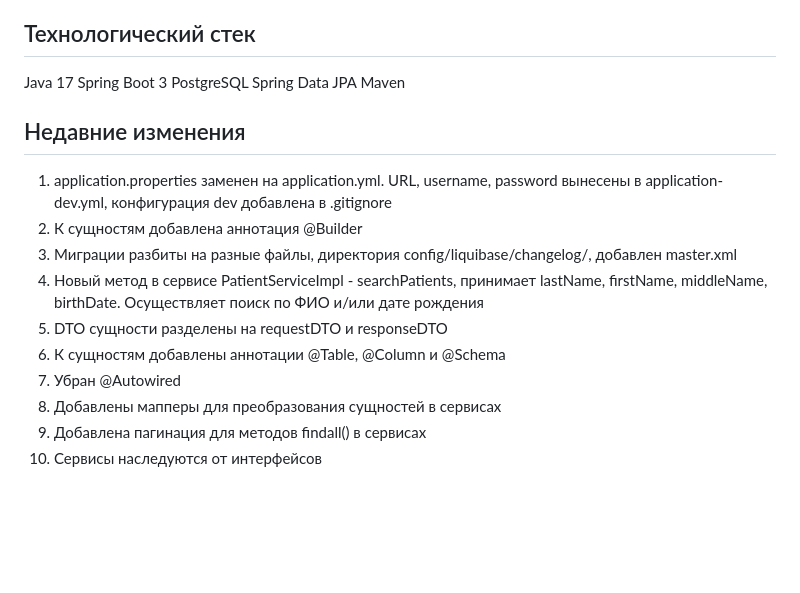
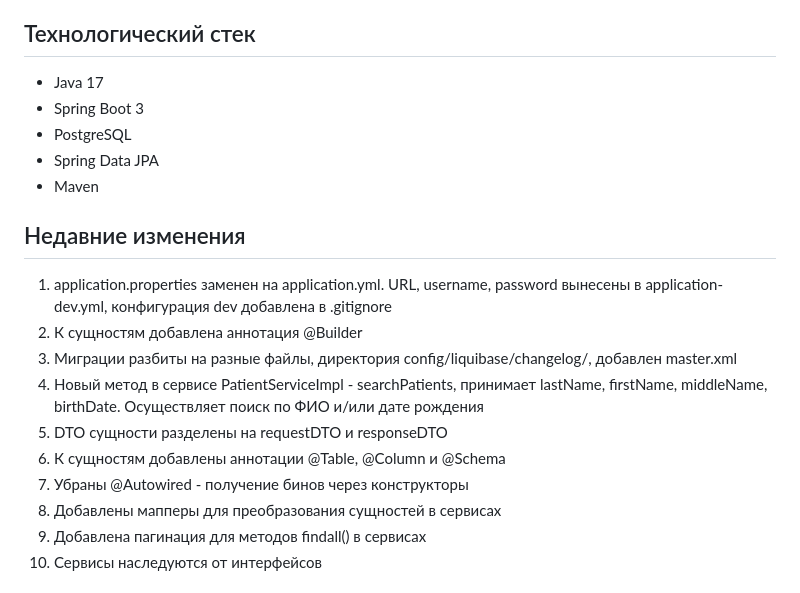
Before and after one commit to makakaNV/komtek_practice, a Markdown page: README.md, the part around the change. GitHub-like rendering; blank space fills up the shorter version.

```diff
--- a/README.md
+++ b/README.md
@@ -4,11 +4,11 @@
 **LabRestApi** – REST API сервис для лабораторной информационной системы, позволяет регистрировать пациентов, создавать заявки на лабораторные исследования и получать результаты анализов.
 
 ## Технологический стек
-Java 17
-Spring Boot 3
-PostgreSQL
-Spring Data JPA
-Maven
+* Java 17
+* Spring Boot 3
+* PostgreSQL
+* Spring Data JPA
+* Maven
 
 ## Недавние изменения
 1. application.properties заменен на application.yml. URL, username, password вынесены в application-dev.yml, конфигурация dev добавлена в .gitignore
@@ -17,7 +17,7 @@ Maven
 4. Новый метод в сервисе PatientServiceImpl - searchPatients, принимает lastName, firstName, middleName, birthDate. Осуществляет поиск по ФИО и/или дате рождения
 5. DTO сущности разделены на requestDTO и responseDTO
 6. К сущностям добавлены аннотации @Table, @Column и @Schema
-7. Убран @Autowired
+7. Убраны @Autowired - получение бинов через конструкторы
 8. Добавлены мапперы для преобразования сущностей в сервисах
 9. Добавлена пагинация для методов findall() в сервисах
 10. Сервисы наследуются от интерфейсов
```
